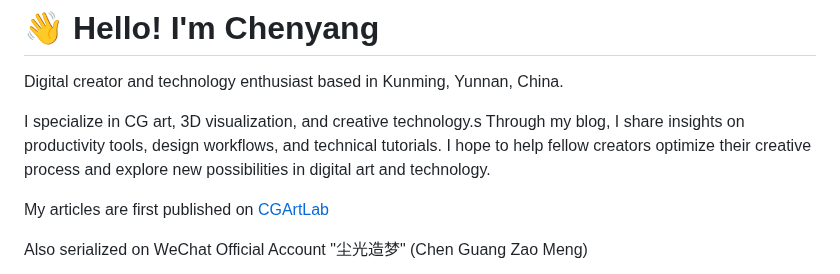
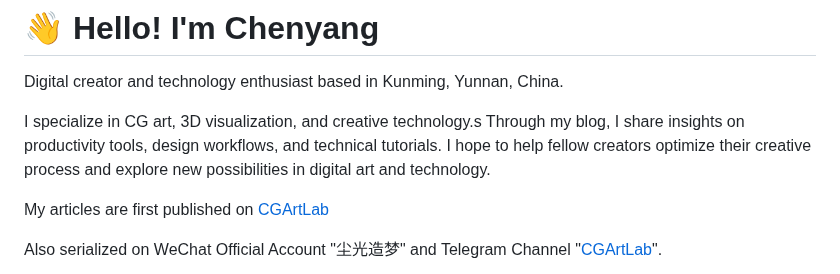
Before and after one commit to cgartlab/cgartlab, a Markdown page: README.md, the part around one of its changes. GitHub-like rendering.

```diff
--- a/README.md
+++ b/README.md
@@ -9,5 +9,5 @@ I hope to help fellow creators optimize their creative process and explore new p
 
 My articles are first published on [CGArtLab](https://cgartlab.com)
 
-Also serialized on WeChat Official Account "尘光造梦" (Chen Guang Zao Meng)
+Also serialized on WeChat Official Account "尘光造梦" and Telegram Channel "[CGArtLab](https://t.me/cg_artlab)".
 
```
Also changed, not shown: other parts of README.md (+10 -2 lines), telegram-qr-code.png (added).
